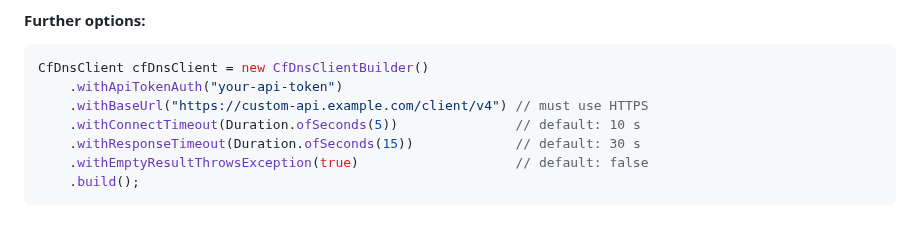
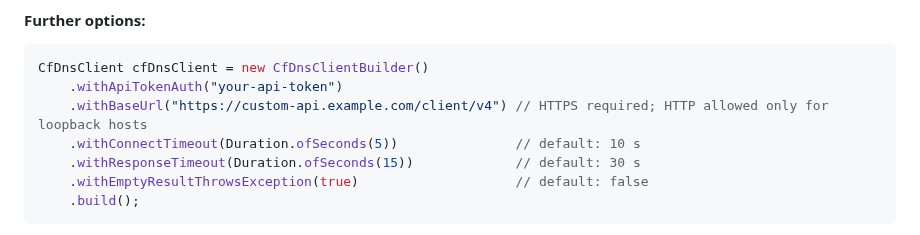
Before and after one commit to th-schwarz/CloudflareDNS-java, a Markdown page: README.md, the part around the change. Drawn GitHub-style.

Commit message:
docs: clarify HTTPS requirement for custom base URL in README
The builder example comment is updated to note that HTTP is allowed only for loopback hosts.

````diff
--- a/README.md
+++ b/README.md
@@ -66,7 +66,7 @@ CfDnsClient cfDnsClient = new CfDnsClientBuilder()
 ```java
 CfDnsClient cfDnsClient = new CfDnsClientBuilder()
     .withApiTokenAuth("your-api-token")
-    .withBaseUrl("https://custom-api.example.com/client/v4") // must use HTTPS
+    .withBaseUrl("https://custom-api.example.com/client/v4") // HTTPS required; HTTP allowed only for loopback hosts
     .withConnectTimeout(Duration.ofSeconds(5))               // default: 10 s
     .withResponseTimeout(Duration.ofSeconds(15))             // default: 30 s
     .withEmptyResultThrowsException(true)                    // default: false
````
